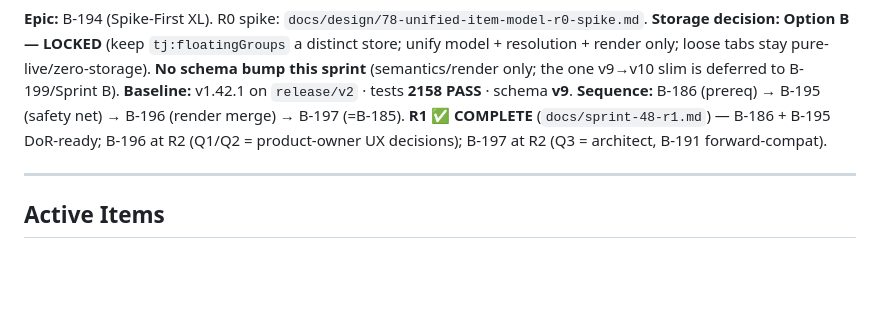
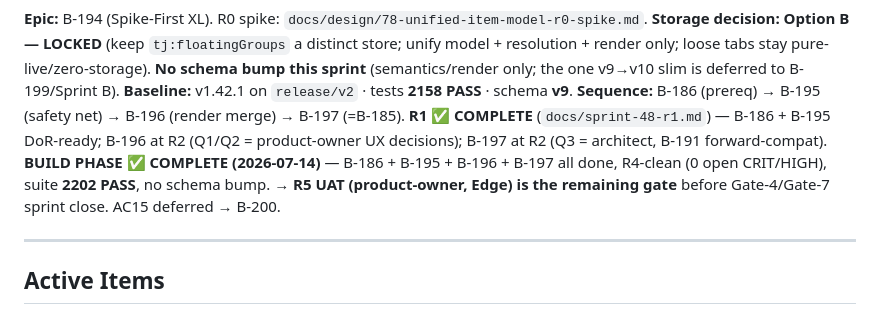
Before and after one commit to 0xception/tab-junkie, a Markdown page: docs/SPRINT.md, the part around the change. Rendered like a GitHub page; blank space fills up the shorter version.

Commit message:
docs: Sprint 48 build phase complete — R5 UAT is the remaining gate
B-186 + B-195 + B-196 + B-197 all done, R4-clean, suite 2202, no schema bump.

Co-Authored-By: Claude Opus 4.8 (1M context) <noreply@anthropic.com>
Claude-Session: https://claude.ai/code/session_01MN1rMBHETGCZ5F4dmKAHjD

```diff
--- a/docs/SPRINT.md
+++ b/docs/SPRINT.md
@@ -7,6 +7,7 @@
 **Baseline:** v1.42.1 on `release/v2` · tests **2158 PASS** · schema **v9**.
 **Sequence:** B-186 (prereq) → B-195 (safety net) → B-196 (render merge) → B-197 (=B-185).
 **R1 ✅ COMPLETE** (`docs/sprint-48-r1.md`) — B-186 + B-195 DoR-ready; B-196 at R2 (Q1/Q2 = product-owner UX decisions); B-197 at R2 (Q3 = architect, B-191 forward-compat).
+**BUILD PHASE ✅ COMPLETE (2026-07-14)** — B-186 + B-195 + B-196 + B-197 all done, R4-clean (0 open CRIT/HIGH), suite **2202 PASS**, no schema bump. → **R5 UAT (product-owner, Edge) is the remaining gate** before Gate-4/Gate-7 sprint close. AC15 deferred → B-200.
 
 ---
 
```
